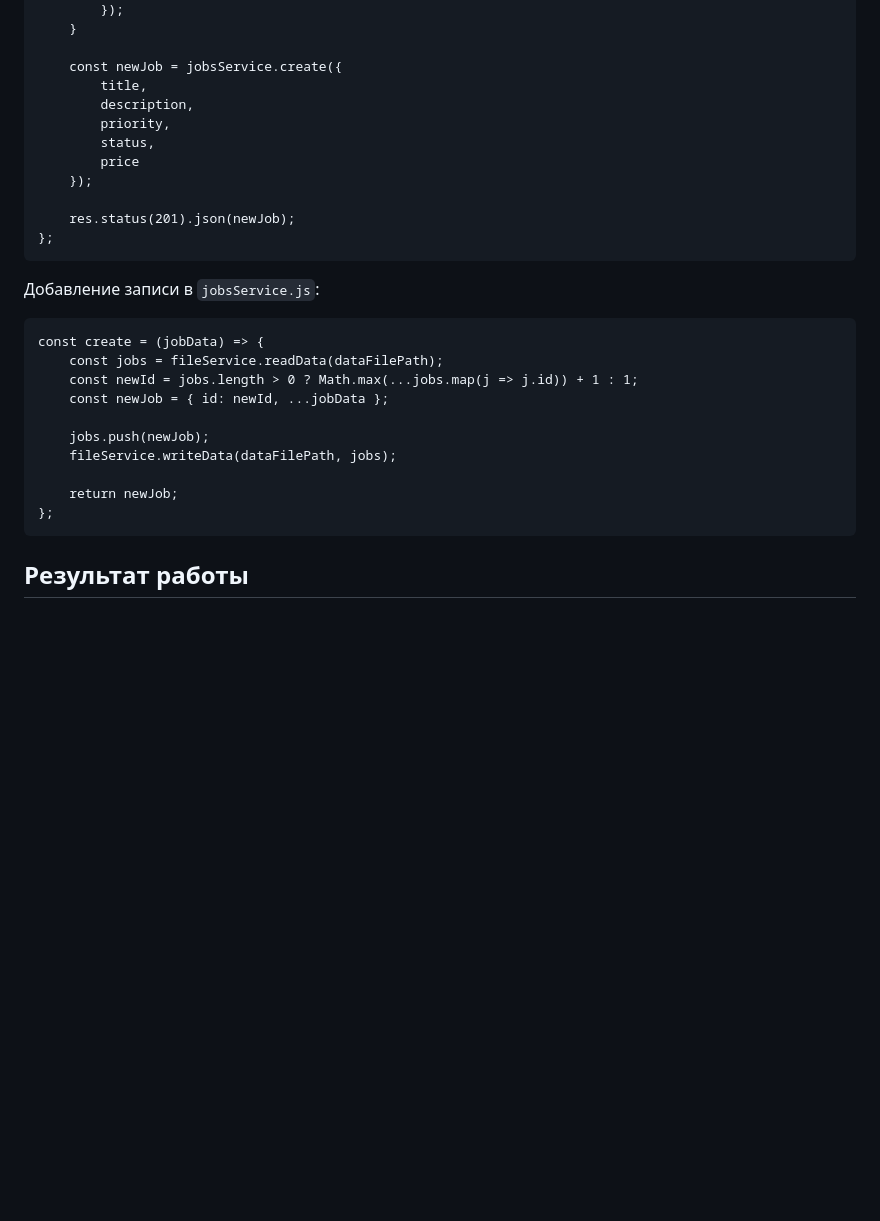
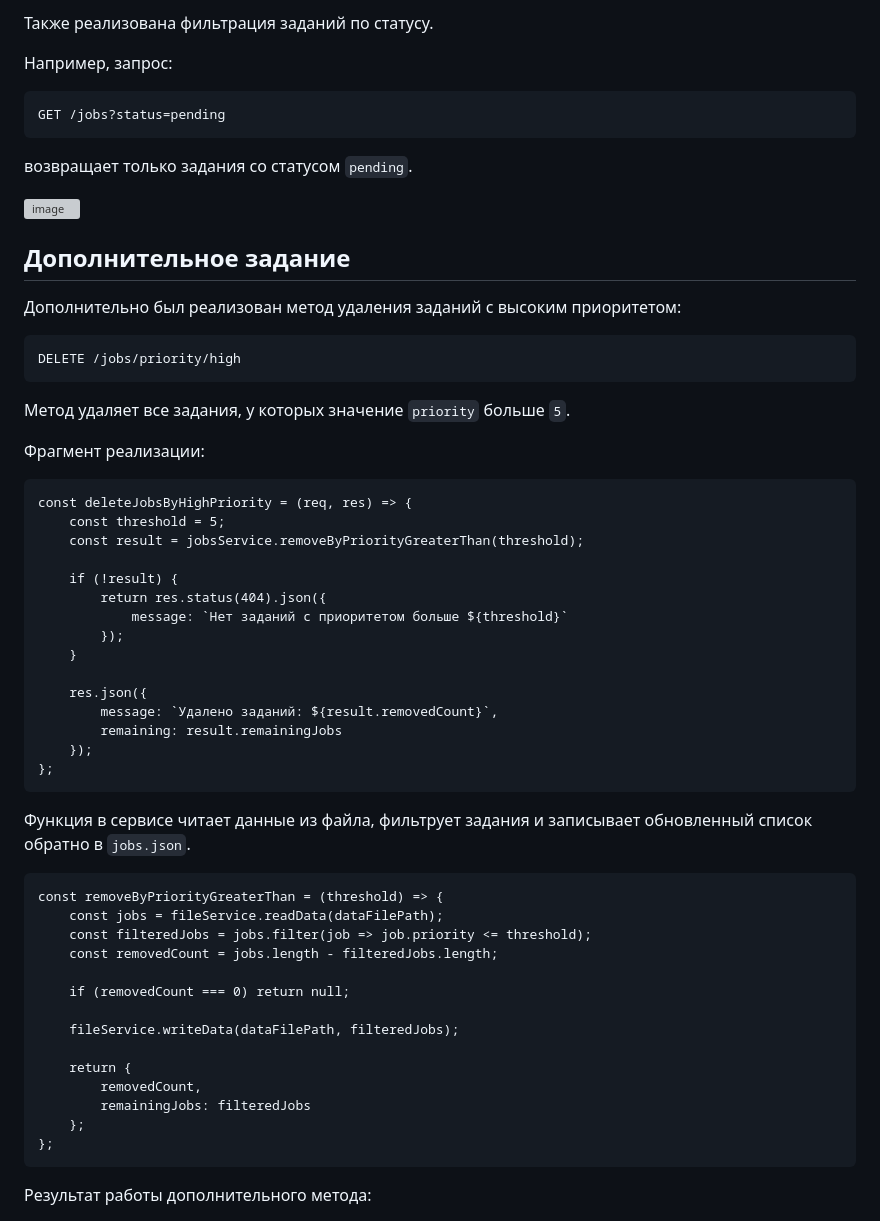
Before and after one commit to spiraljp/Kostylev_4SEM, a Markdown page: README.md, the part around one of its changes. Rendered like a GitHub page; blank space fills up the shorter version; grey boxes are pictures that could not be loaded.

```diff
--- a/README.md
+++ b/README.md
@@ -196,29 +128,55 @@
+Также реализована фильтрация заданий по статусу.
+
+Например, запрос:
+
+    GET /jobs?status=pending
+
+возвращает только задания со статусом `pending`.
+
+<img width="1213" height="962" alt="image" src="https://github.com/user-attachments/assets/1ec0c369-ec58-4085-8b59-fc7d527d0e57" />
+
+## Дополнительное задание
+
+Дополнительно был реализован метод удаления заданий с высоким приоритетом:
+
+    DELETE /jobs/priority/high
+
+Метод удаляет все задания, у которых значение `priority` больше `5`.
+
+Фрагмент реализации:
+
+    const deleteJobsByHighPriority = (req, res) => {
+        const threshold = 5;
+        const result = jobsService.removeByPriorityGreaterThan(threshold);
+
+        if (!result) {
+            return res.status(404).json({
+                message: `Нет заданий с приоритетом больше ${threshold}`
             });
         }
 
-        const newJob = jobsService.create({
-            title,
-            description,
-            priority,
-            status,
-            price
+        res.json({
+            message: `Удалено заданий: ${result.removedCount}`,
+            remaining: result.remainingJobs
         });
-
-        res.status(201).json(newJob);
     };
 
-Добавление записи в `jobsService.js`:
+Функция в сервисе читает данные из файла, фильтрует задания и записывает обновленный список обратно в `jobs.json`.
 
-    const create = (jobData) => {
+    const removeByPriorityGreaterThan = (threshold) => {
         const jobs = fileService.readData(dataFilePath);
-        const newId = jobs.length > 0 ? Math.max(...jobs.map(j => j.id)) + 1 : 1;
-        const newJob = { id: newId, ...jobData };
+        const filteredJobs = jobs.filter(job => job.priority <= threshold);
+        const removedCount = jobs.length - filteredJobs.length;
 
-        jobs.push(newJob);
-        fileService.writeData(dataFilePath, jobs);
+        if (removedCount === 0) return null;
 
-        return newJob;
+        fileService.writeData(dataFilePath, filteredJobs);
+
+        return {
+            removedCount,
+            remainingJobs: filteredJobs
+        };
     };
 
-## Результат работы
+Результат работы дополнительного метода:
 
```
Also changed, not shown: other parts of README.md (+91 -200 lines).
